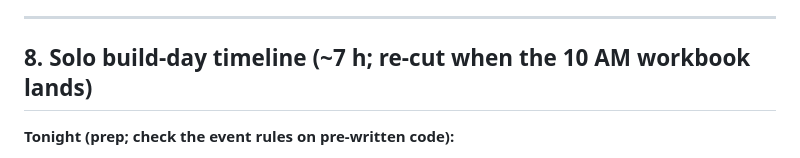
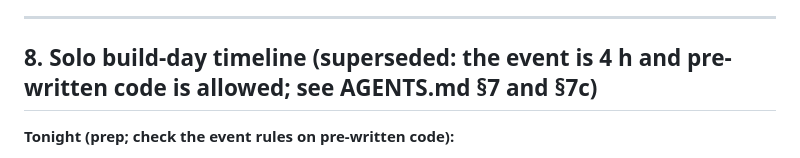
Before and after one commit to Venkat-Kolasani/Birbal_Voice-AI-Agent, a Markdown page: PLAN.md, the part around the change. GitHub-like rendering.

Commit message:
docs: mark PLAN.md build timeline as superseded

```diff
--- a/PLAN.md
+++ b/PLAN.md
@@ -294,7 +294,7 @@ Redacted: 1 partner name (generalised), 1 metric (generalised), 1 person (role o
 
 ---
 
-## 8. Solo build-day timeline (~7 h; re-cut when the 10 AM workbook lands)
+## 8. Solo build-day timeline (superseded: the event is 4 h and pre-written code is allowed; see AGENTS.md §7 and §7c)
 
 **Tonight (prep; check the event rules on pre-written code):**
 - [ ] Sign up and record the real numbers: Gemini key + `aistudio.google.com/rate-limit`, Deepgram (credit shown?), Sarvam (₹100 or ₹1,000?), Groq, ElevenLabs.
```
